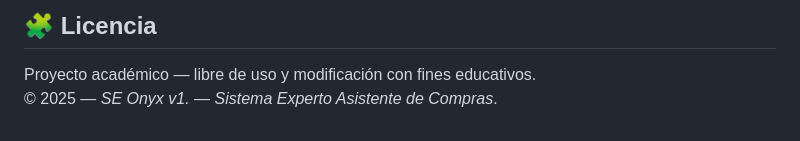
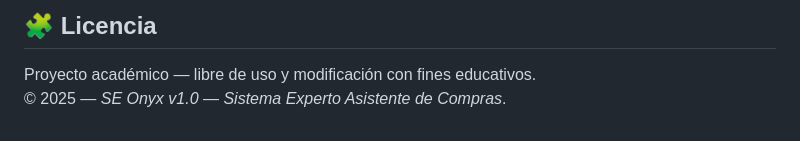
Before and after one commit to zFlixT/SE-Onyx, a Markdown page: README.md, the part around the change. Rendered like a GitHub page.

Commit message:
Correct version number in license section

```diff
--- a/README.md
+++ b/README.md
@@ -191,4 +191,4 @@ El CSS personalizado se encuentra en **`static/style.css`** y adapta el diseño
 ## 🧩 Licencia
 
 Proyecto académico — libre de uso y modificación con fines educativos.
-© 2025 — *SE Onyx v1. — Sistema Experto Asistente de Compras*.
+© 2025 — *SE Onyx v1.0 — Sistema Experto Asistente de Compras*.
```
